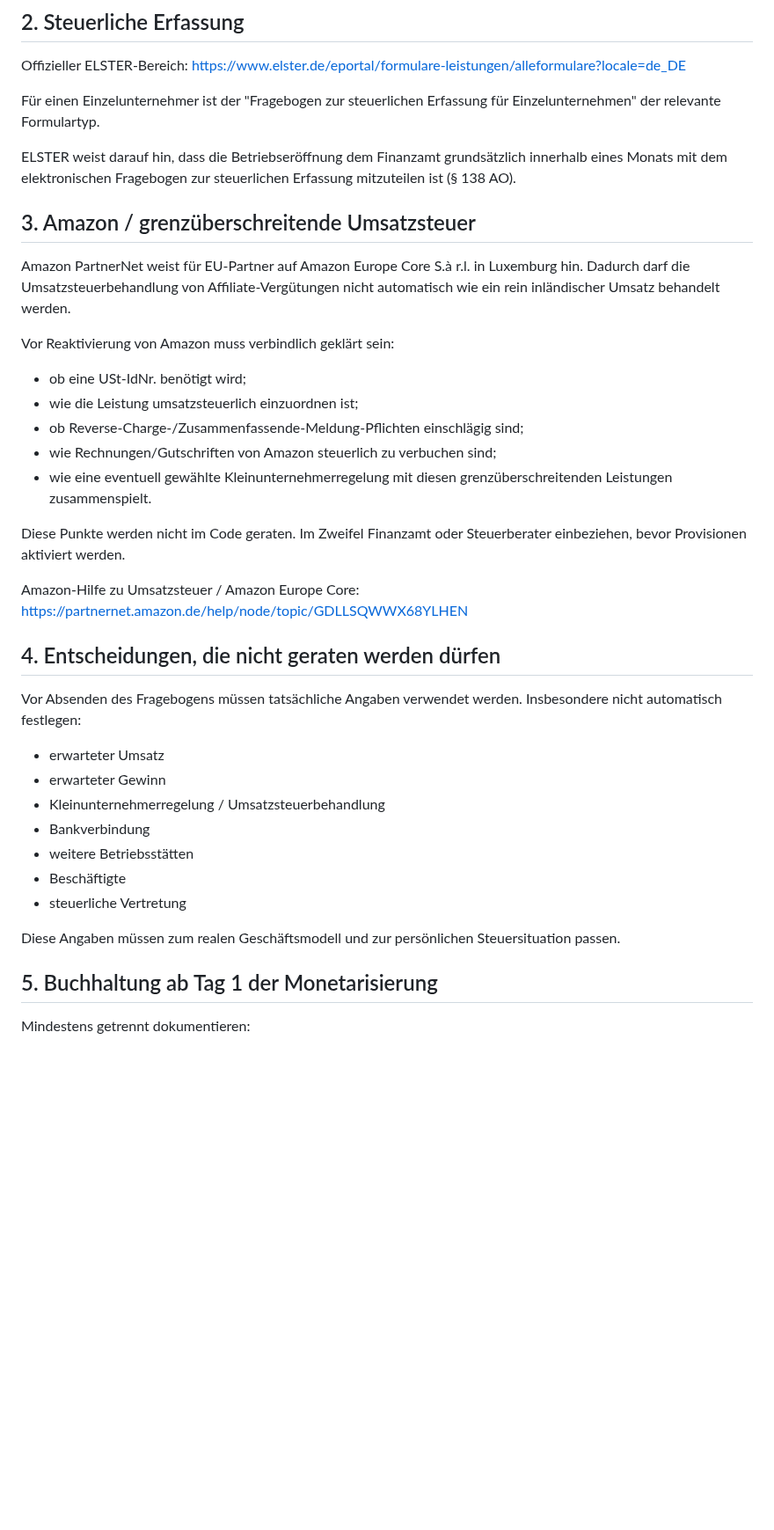
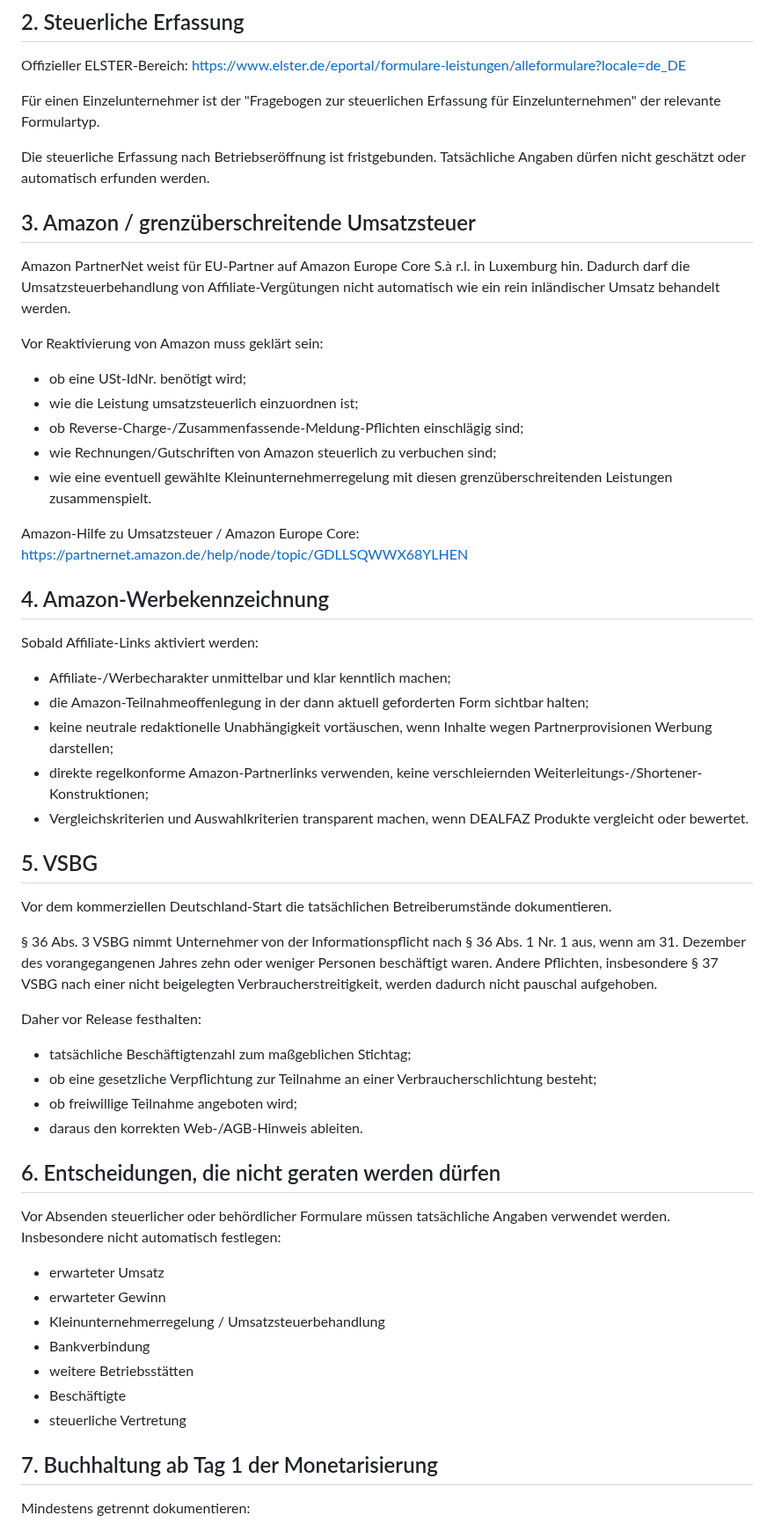
Before and after one commit to nidalomes-ai/DealFaz, a Markdown page: BUSINESS-START-CHECKLIST.md, the part around one of its changes. Shown at 88% size. Drawn GitHub-style; blank space fills up the shorter version.

```diff
--- a/BUSINESS-START-CHECKLIST.md
+++ b/BUSINESS-START-CHECKLIST.md
@@ -31,27 +44,46 @@ https://www.elster.de/eportal/formulare-leistungen/alleformulare?locale=de_DE
 
 Für einen Einzelunternehmer ist der "Fragebogen zur steuerlichen Erfassung für Einzelunternehmen" der relevante Formulartyp.
 
-ELSTER weist darauf hin, dass die Betriebseröffnung dem Finanzamt grundsätzlich innerhalb eines Monats mit dem elektronischen Fragebogen zur steuerlichen Erfassung mitzuteilen ist (§ 138 AO).
+Die steuerliche Erfassung nach Betriebseröffnung ist fristgebunden. Tatsächliche Angaben dürfen nicht geschätzt oder automatisch erfunden werden.
 
 ## 3. Amazon / grenzüberschreitende Umsatzsteuer
 
 Amazon PartnerNet weist für EU-Partner auf Amazon Europe Core S.à r.l. in Luxemburg hin. Dadurch darf die Umsatzsteuerbehandlung von Affiliate-Vergütungen nicht automatisch wie ein rein inländischer Umsatz behandelt werden.
 
-Vor Reaktivierung von Amazon muss verbindlich geklärt sein:
+Vor Reaktivierung von Amazon muss geklärt sein:
 - ob eine USt-IdNr. benötigt wird;
 - wie die Leistung umsatzsteuerlich einzuordnen ist;
 - ob Reverse-Charge-/Zusammenfassende-Meldung-Pflichten einschlägig sind;
 - wie Rechnungen/Gutschriften von Amazon steuerlich zu verbuchen sind;
 - wie eine eventuell gewählte Kleinunternehmerregelung mit diesen grenzüberschreitenden Leistungen zusammenspielt.
 
-Diese Punkte werden nicht im Code geraten. Im Zweifel Finanzamt oder Steuerberater einbeziehen, bevor Provisionen aktiviert werden.
-
 Amazon-Hilfe zu Umsatzsteuer / Amazon Europe Core:
 https://partnernet.amazon.de/help/node/topic/GDLLSQWWX68YLHEN
 
-## 4. Entscheidungen, die nicht geraten werden dürfen
+## 4. Amazon-Werbekennzeichnung
 
-Vor Absenden des Fragebogens müssen tatsächliche Angaben verwendet werden. Insbesondere nicht automatisch festlegen:
+Sobald Affiliate-Links aktiviert werden:
+- Affiliate-/Werbecharakter unmittelbar und klar kenntlich machen;
+- die Amazon-Teilnahmeoffenlegung in der dann aktuell geforderten Form sichtbar halten;
+- keine neutrale redaktionelle Unabhängigkeit vortäuschen, wenn Inhalte wegen Partnerprovisionen Werbung darstellen;
+- direkte regelkonforme Amazon-Partnerlinks verwenden, keine verschleiernden Weiterleitungs-/Shortener-Konstruktionen;
+- Vergleichskriterien und Auswahlkriterien transparent machen, wenn DEALFAZ Produkte vergleicht oder bewertet.
+
+## 5. VSBG
+
+Vor dem kommerziellen Deutschland-Start die tatsächlichen Betreiberumstände dokumentieren.
+
+§ 36 Abs. 3 VSBG nimmt Unternehmer von der Informationspflicht nach § 36 Abs. 1 Nr. 1 aus, wenn am 31. Dezember des vorangegangenen Jahres zehn oder weniger Personen beschäftigt waren. Andere Pflichten, insbesondere § 37 VSBG nach einer nicht beigelegten Verbraucherstreitigkeit, werden dadurch nicht pauschal aufgehoben.
+
+Daher vor Release festhalten:
+- tatsächliche Beschäftigtenzahl zum maßgeblichen Stichtag;
+- ob eine gesetzliche Verpflichtung zur Teilnahme an einer Verbraucherschlichtung besteht;
+- ob freiwillige Teilnahme angeboten wird;
+- daraus den korrekten Web-/AGB-Hinweis ableiten.
+
+## 6. Entscheidungen, die nicht geraten werden dürfen
+
+Vor Absenden steuerlicher oder behördlicher Formulare müssen tatsächliche Angaben verwendet werden. Insbesondere nicht automatisch festlegen:
 - erwarteter Umsatz
 - erwarteter Gewinn
 - Kleinunternehmerregelung / Umsatzsteuerbehandlung
@@ -60,9 +92,7 @@ Vor Absenden des Fragebogens müssen tatsächliche Angaben verwendet werden. Ins
 - Beschäftigte
 - steuerliche Vertretung
 
-Diese Angaben müssen zum realen Geschäftsmodell und zur persönlichen Steuersituation passen.
-
-## 5. Buchhaltung ab Tag 1 der Monetarisierung
+## 7. Buchhaltung ab Tag 1 der Monetarisierung
 
 Mindestens getrennt dokumentieren:
 - Affiliate-Einnahmen nach Programm und Datum
```
Also changed, not shown: other parts of BUSINESS-START-CHECKLIST.md (+29 -8 lines).
